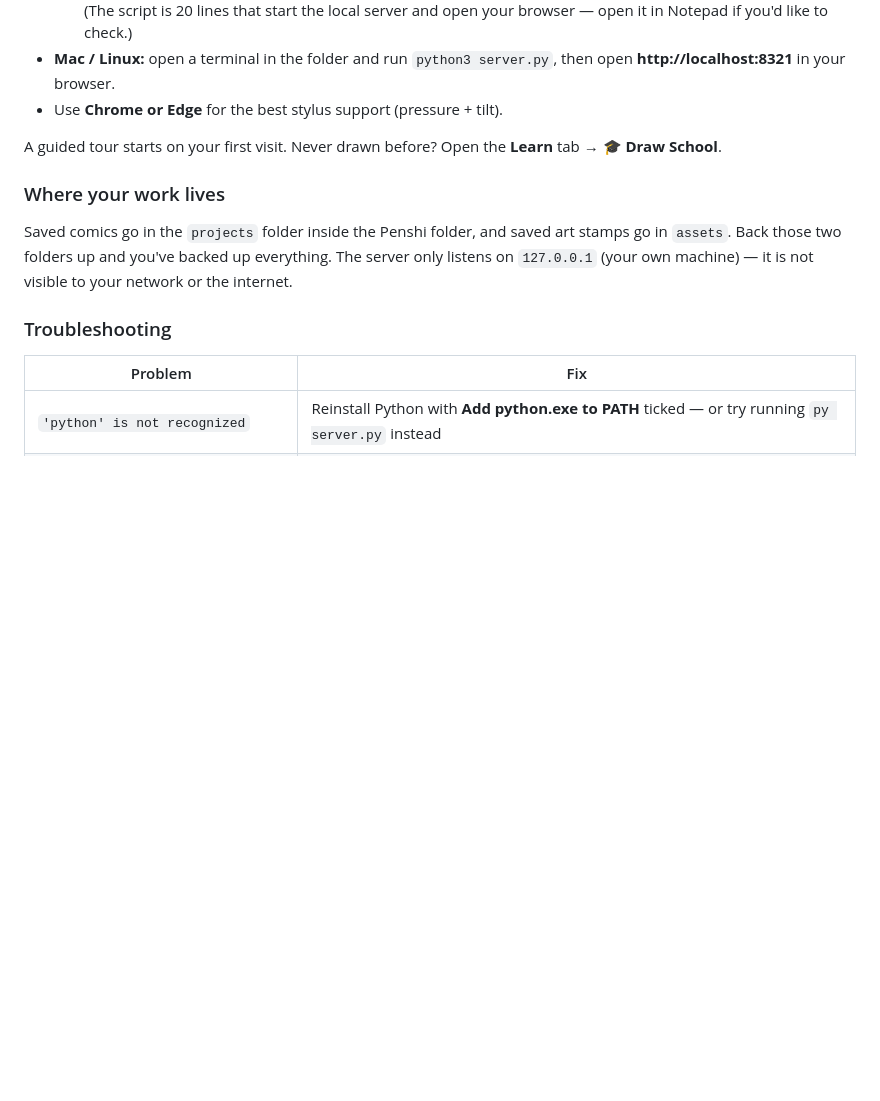
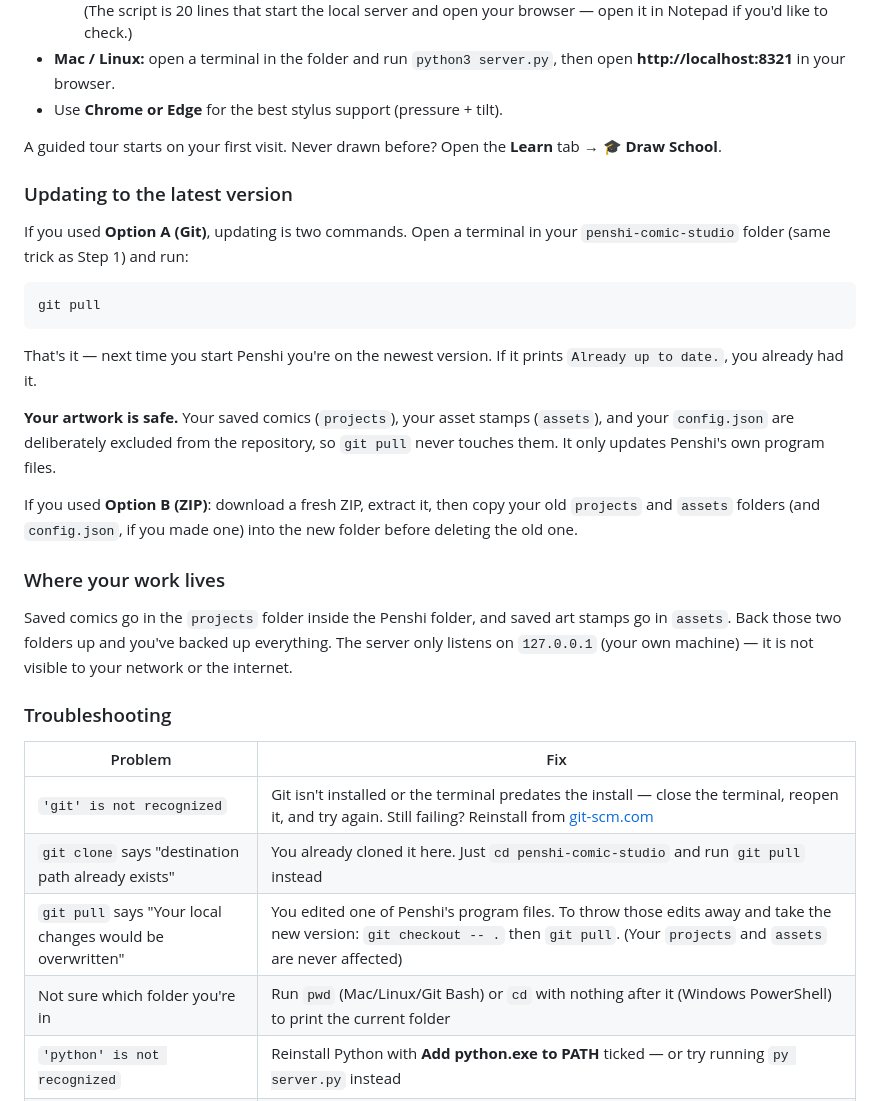
Before and after one commit to Analytix1/penshi-comic-studio, a Markdown page: README.md, the part around one of its changes. Rendered like a GitHub page; blank space fills up the shorter version.

````diff
--- a/README.md
+++ b/README.md
@@ -44,6 +99,26 @@ Python is the engine Penshi's local server runs on. Any version 3.8 or newer.
 A guided tour starts on your first visit. Never drawn before? Open the **Learn**
 tab → **🎓 Draw School**.
 
+### Updating to the latest version
+
+If you used **Option A (Git)**, updating is two commands. Open a terminal in your
+`penshi-comic-studio` folder (same trick as Step 1) and run:
+
+```bash
+git pull
+```
+
+That's it — next time you start Penshi you're on the newest version. If it prints
+`Already up to date.`, you already had it.
+
+**Your artwork is safe.** Your saved comics (`projects`), your asset stamps
+(`assets`), and your `config.json` are deliberately excluded from the repository,
+so `git pull` never touches them. It only updates Penshi's own program files.
+
+If you used **Option B (ZIP)**: download a fresh ZIP, extract it, then copy your
+old `projects` and `assets` folders (and `config.json`, if you made one) into the
+new folder before deleting the old one.
+
 ### Where your work lives
 
 Saved comics go in the `projects` folder inside the Penshi folder, and saved
@@ -55,6 +130,10 @@ not visible to your network or the internet.
 
 | Problem | Fix |
 |---|---|
+| `'git' is not recognized` | Git isn't installed or the terminal predates the install — close the terminal, reopen it, and try again. Still failing? Reinstall from [git-scm.com](https://git-scm.com/download/win) |
+| `git clone` says "destination path already exists" | You already cloned it here. Just `cd penshi-comic-studio` and run `git pull` instead |
+| `git pull` says "Your local changes would be overwritten" | You edited one of Penshi's program files. To throw those edits away and take the new version: `git checkout -- .` then `git pull`. (Your `projects` and `assets` are never affected) |
+| Not sure which folder you're in | Run `pwd` (Mac/Linux/Git Bash) or `cd` with nothing after it (Windows PowerShell) to print the current folder |
 | `'python' is not recognized` | Reinstall Python with **Add python.exe to PATH** ticked — or try running `py server.py` instead |
 | A window flashes open and instantly closes | Open PowerShell in the folder and run `python server.py` to see the actual error message |
 | Browser says it can't connect | The server isn't running — do Step 3 first, then refresh |
````
Also changed, not shown: other parts of README.md (+57 -2 lines).
